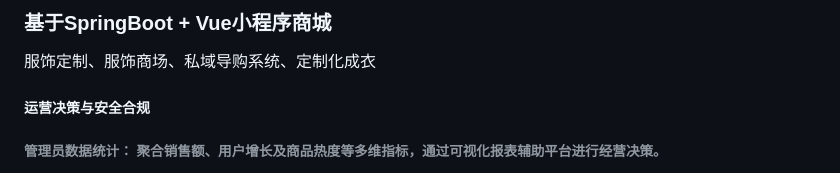
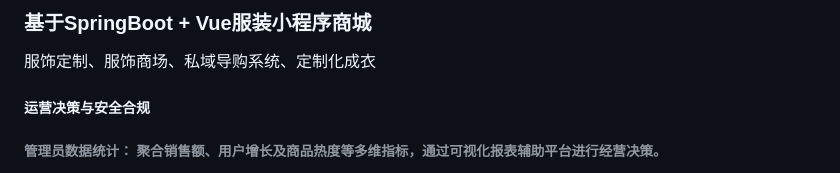
Before and after one commit to Fankekeke/clothes_cos, a Markdown page: README.md, the part around the change. Drawn GitHub-style.

```diff
--- a/README.md
+++ b/README.md
@@ -1,4 +1,4 @@
-### 基于SpringBoot + Vue小程序商城
+### 基于SpringBoot + Vue服装小程序商城
 
 服饰定制、服饰商场、私域导购系统、定制化成衣
 
```
